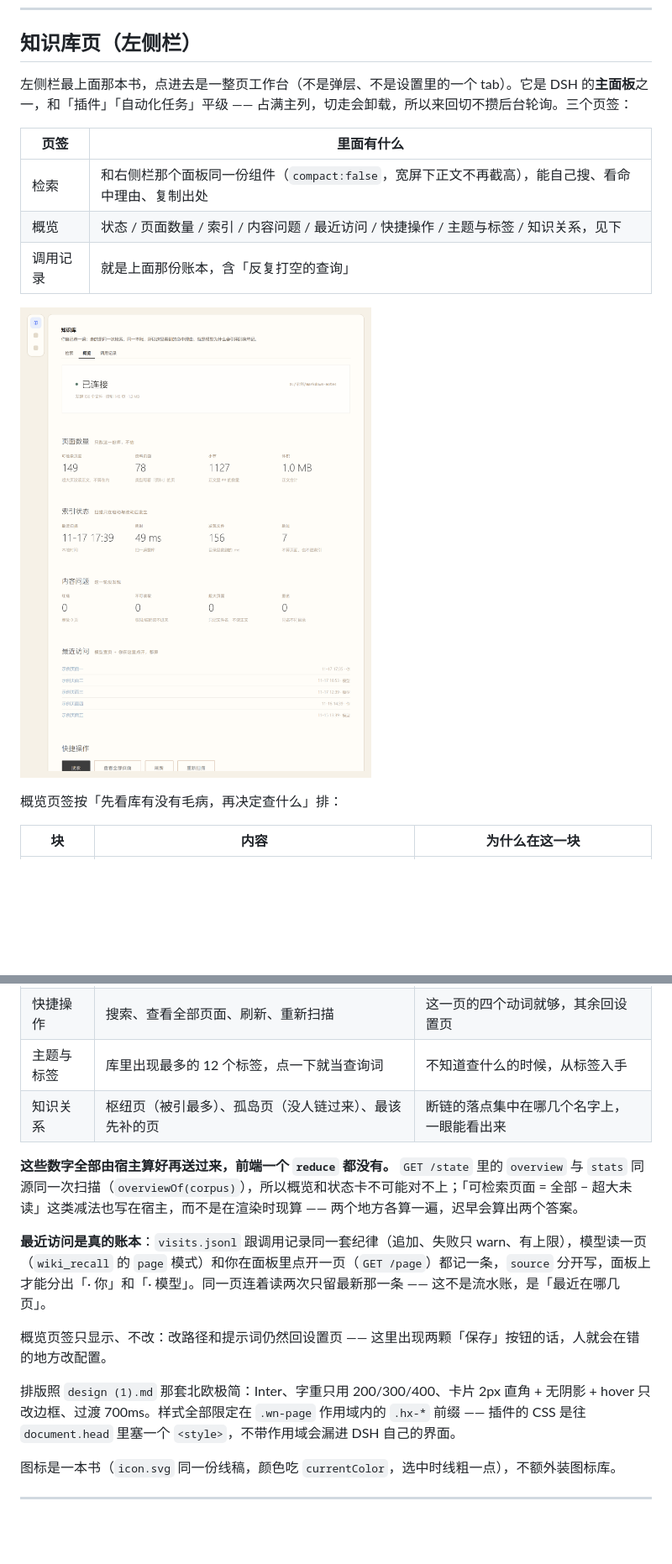
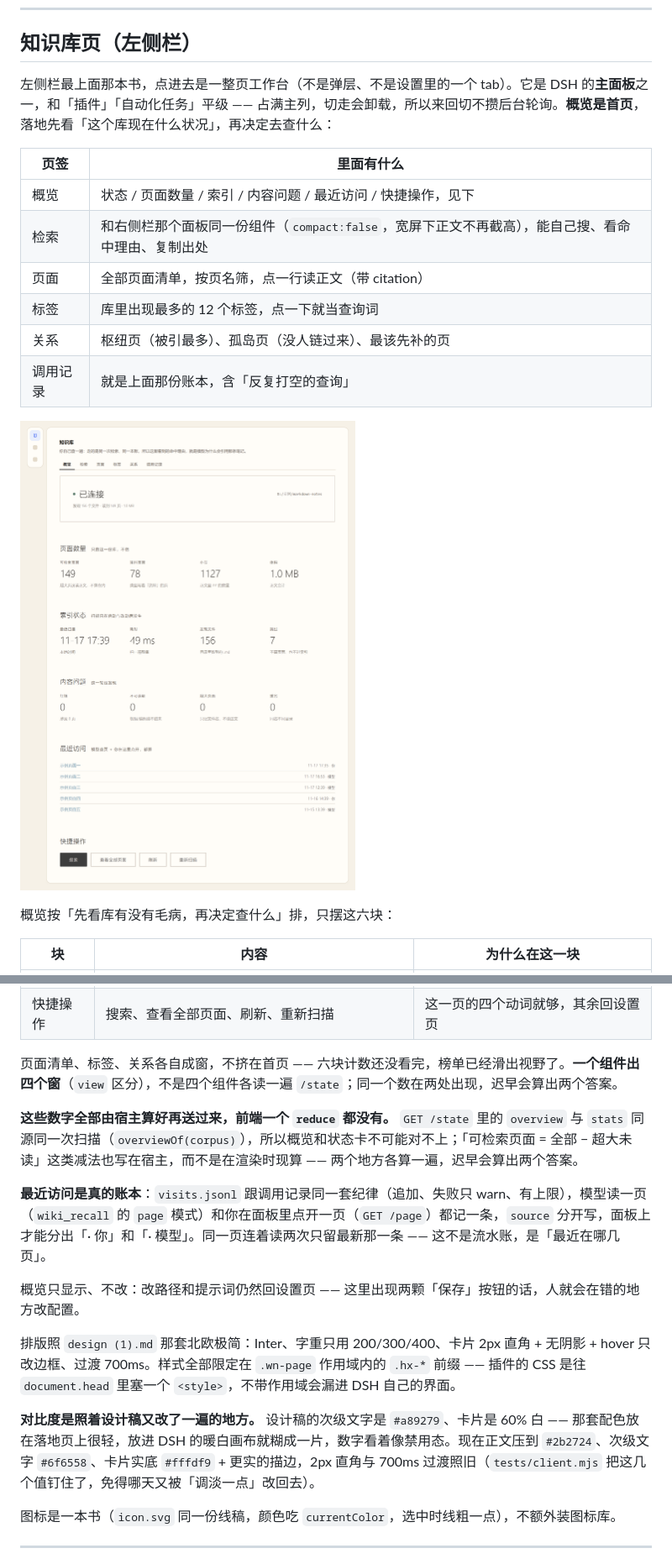
Before and after one commit to xyzOvO/dsh-wiki-notes, a Markdown page: README.md, 2 parts joined by grey strips. Shown at 84% size. Rendered like a GitHub page; pictures changed too: docs/preview-overview.png; blank space fills up the shorter version.

Commit message:
feat: 概览做首页，页面/标签/关系各自成窗；概览配色提高对比度（1.8.1）

```diff
--- a/README.md
+++ b/README.md
@@ -223,17 +223,20 @@ plugin_manager { action: "install_bundle", target: "<绝对路径>" }
 
 ## 知识库页（左侧栏）
 
-左侧栏最上面那本书，点进去是一整页工作台（不是弹层、不是设置里的一个 tab）。它是 DSH 的**主面板**之一，和「插件」「自动化任务」平级 —— 占满主列，切走会卸载，所以来回切不攒后台轮询。三个页签：
+左侧栏最上面那本书，点进去是一整页工作台（不是弹层、不是设置里的一个 tab）。它是 DSH 的**主面板**之一，和「插件」「自动化任务」平级 —— 占满主列，切走会卸载，所以来回切不攒后台轮询。**概览是首页**，落地先看「这个库现在什么状况」，再决定去查什么：
 
 | 页签 | 里面有什么 |
 | --- | --- |
+| 概览 | 状态 / 页面数量 / 索引 / 内容问题 / 最近访问 / 快捷操作，见下 |
 | 检索 | 和右侧栏那个面板同一份组件（`compact:false`，宽屏下正文不再截高），能自己搜、看命中理由、复制出处 |
-| 概览 | 状态 / 页面数量 / 索引 / 内容问题 / 最近访问 / 快捷操作 / 主题与标签 / 知识关系，见下 |
+| 页面 | 全部页面清单，按页名筛，点一行读正文（带 citation） |
+| 标签 | 库里出现最多的 12 个标签，点一下就当查询词 |
+| 关系 | 枢纽页（被引最多）、孤岛页（没人链过来）、最该先补的页 |
 | 调用记录 | 就是上面那份账本，含「反复打空的查询」 |
 
 ![概览页签：左边一串数字全是宿主算好的，这一页只负责摆出来](docs/preview-overview.png)
 
-概览页签按「先看库有没有毛病，再决定查什么」排：
+概览按「先看库有没有毛病，再决定查什么」排，只摆这六块：
 
 | 块 | 内容 | 为什么在这一块 |
 | --- | --- | --- |
@@ -243,16 +246,18 @@ plugin_manager { action: "install_bundle", target: "<绝对路径>" }
 | 内容问题 | 红链几处、涉及几页，不可读取、超大页面、重名 | 断链是库里的洞，不修就永远查不到 |
 | 最近访问 | 最近打开过的 5 篇，标「· 你」还是「· 模型」 | 接着上次的地方看，不用重新想查什么 |
 | 快捷操作 | 搜索、查看全部页面、刷新、重新扫描 | 这一页的四个动词就够，其余回设置页 |
-| 主题与标签 | 库里出现最多的 12 个标签，点一下就当查询词 | 不知道查什么的时候，从标签入手 |
-| 知识关系 | 枢纽页（被引最多）、孤岛页（没人链过来）、最该先补的页 | 断链的落点集中在哪几个名字上，一眼能看出来 |
+
+页面清单、标签、关系各自成窗，不挤在首页 —— 六块计数还没看完，榜单已经滑出视野了。**一个组件出四个窗**（`view` 区分），不是四个组件各读一遍 `/state`；同一个数在两处出现，迟早会算出两个答案。
 
 **这些数字全部由宿主算好再送过来，前端一个 `reduce` 都没有。** `GET /state` 里的 `overview` 与 `stats` 同源同一次扫描（`overviewOf(corpus)`），所以概览和状态卡不可能对不上；「可检索页面 = 全部 − 超大未读」这类减法也写在宿主，而不是在渲染时现算 —— 两个地方各算一遍，迟早会算出两个答案。
 
 **最近访问是真的账本**：`visits.jsonl` 跟调用记录同一套纪律（追加、失败只 warn、有上限），模型读一页（`wiki_recall` 的 `page` 模式）和你在面板里点开一页（`GET /page`）都记一条，`source` 分开写，面板上才能分出「· 你」和「· 模型」。同一页连着读两次只留最新那一条 —— 这不是流水账，是「最近在哪几页」。
 
-概览页签只显示、不改：改路径和提示词仍然回设置页 —— 这里出现两颗「保存」按钮的话，人就会在错的地方改配置。
+概览只显示、不改：改路径和提示词仍然回设置页 —— 这里出现两颗「保存」按钮的话，人就会在错的地方改配置。
 
 排版照 `design (1).md` 那套北欧极简：Inter、字重只用 200/300/400、卡片 2px 直角 + 无阴影 + hover 只改边框、过渡 700ms。样式全部限定在 `.wn-page` 作用域内的 `.hx-*` 前缀 —— 插件的 CSS 是往 `document.head` 里塞一个 `<style>`，不带作用域会漏进 DSH 自己的界面。
+
+**对比度是照着设计稿又改了一遍的地方。** 设计稿的次级文字是 `#a89279`、卡片是 60% 白 —— 那套配色放在落地页上很轻，放进 DSH 的暖白画布就糊成一片，数字看着像禁用态。现在正文压到 `#2b2724`、次级文字 `#6f6558`、卡片实底 `#fffdf9` + 更实的描边，2px 直角与 700ms 过渡照旧（`tests/client.mjs` 把这几个值钉住了，免得哪天又被「调淡一点」改回去）。
 
 图标是一本书（`icon.svg` 同一份线稿，颜色吃 `currentColor`，选中时线粗一点），不额外装图标库。
 
```
Also changed, not shown: CHANGELOG.md (+25 -0 lines), 4 other files.
